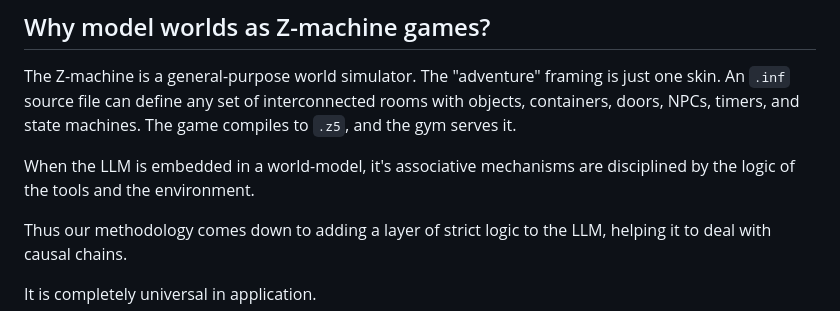
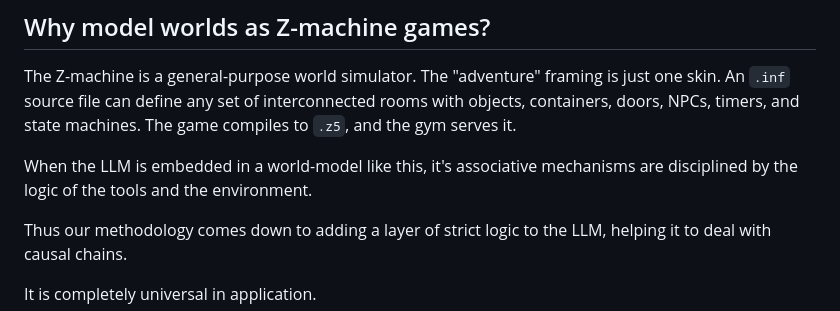
Before and after one commit to dagfinndybvig/inform, a Markdown page: autoplay/README.md, the part around the change. GitHub-like rendering.

Commit message:
Fix grammar in README.md regarding LLM embedding

```diff
--- a/autoplay/README.md
+++ b/autoplay/README.md
@@ -129,7 +129,7 @@ framing is just one skin. An `.inf` source file can define any set of
 interconnected rooms with objects, containers, doors, NPCs, timers, and
 state machines. The game compiles to `.z5`, and the gym serves it.
 
-When the LLM is embedded in a world-model, it's associative mechanisms are disciplined by the logic of the tools and the environment.
+When the LLM is embedded in a world-model like this, it's associative mechanisms are disciplined by the logic of the tools and the environment.
 
 Thus our methodology comes down to adding a layer of strict logic to the LLM, helping it to deal with causal chains.
 
```
